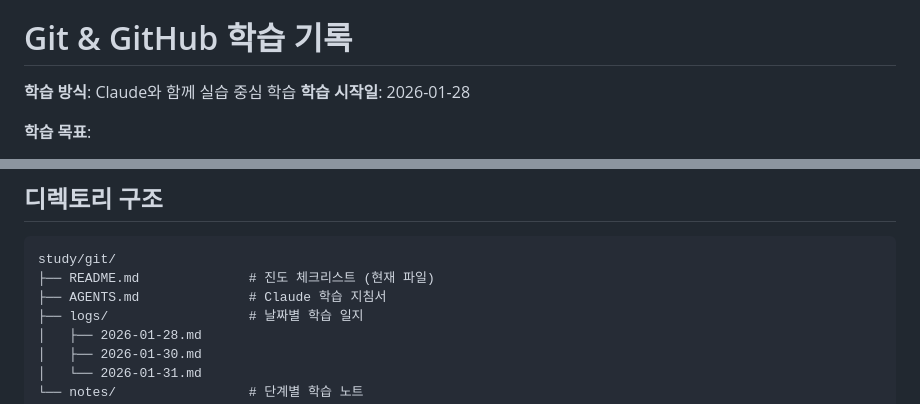
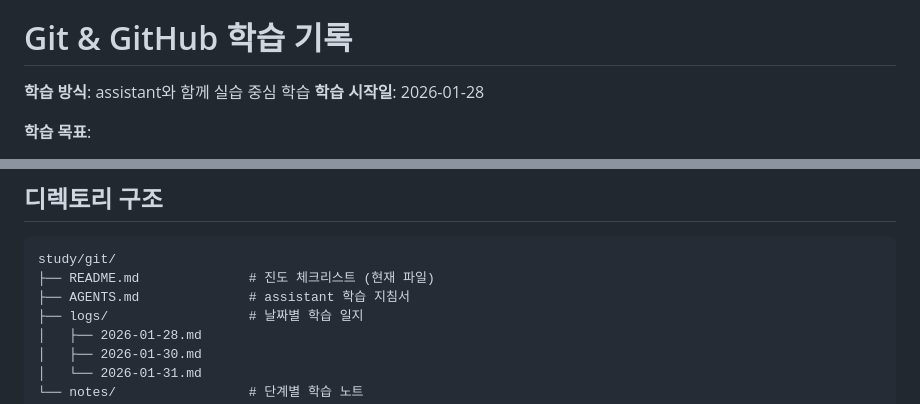
Before and after one commit to rometemp0613/git-study, a Markdown page: README.md, 2 parts joined by grey strips. Drawn GitHub-style.

Commit message:
chore: replace Claude wording with assistant in docs

````diff
--- a/README.md
+++ b/README.md
@@ -10,7 +10,7 @@
 
 # Git & GitHub 학습 기록
 
-**학습 방식**: Claude와 함께 실습 중심 학습
+**학습 방식**: assistant와 함께 실습 중심 학습
 **학습 시작일**: 2026-01-28
 
 **학습 목표**:
@@ -151,7 +151,7 @@
 ```
 study/git/
 ├── README.md              # 진도 체크리스트 (현재 파일)
-├── AGENTS.md              # Claude 학습 지침서
+├── AGENTS.md              # assistant 학습 지침서
 ├── logs/                  # 날짜별 학습 일지
 │   ├── 2026-01-28.md
 │   ├── 2026-01-30.md
````
Also changed, not shown: AGENTS.md (+2 -2 lines).
